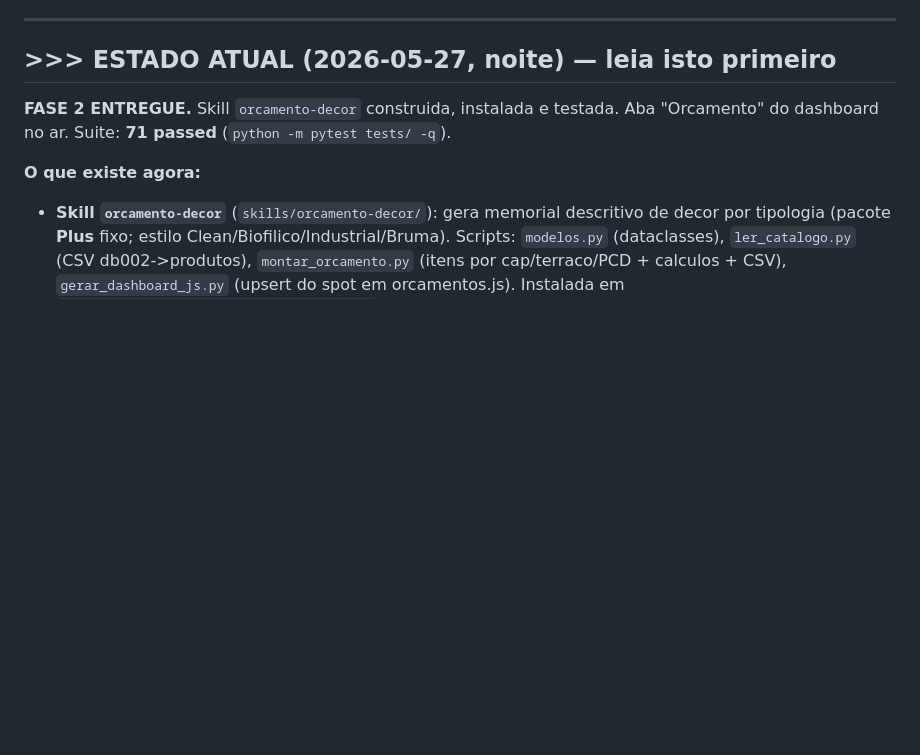
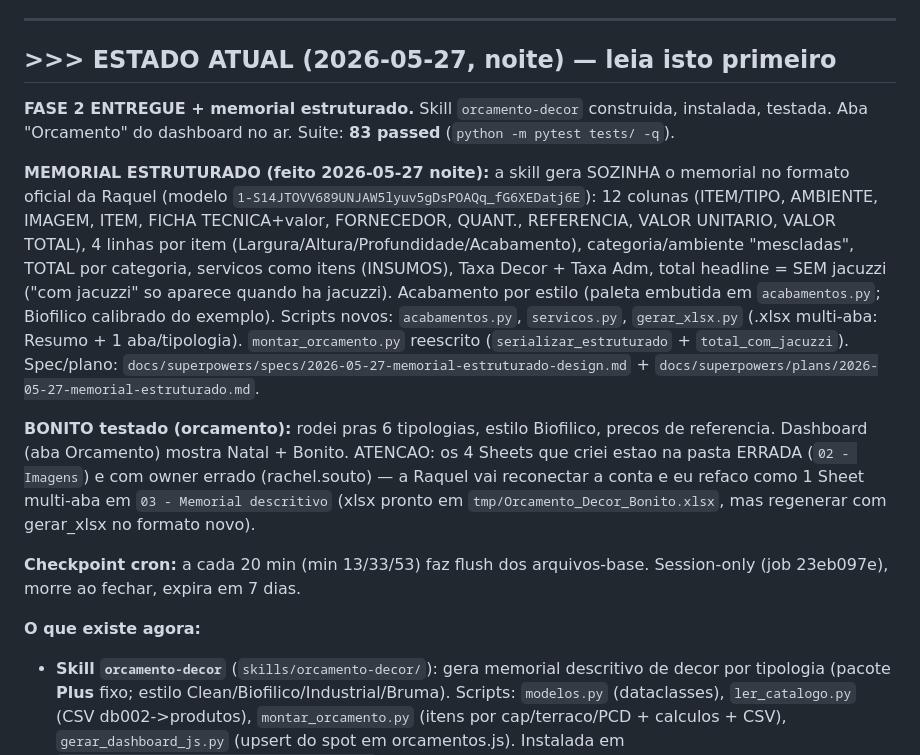
Before and after one commit to raqueltavares-commits/hackathon-investimentos, a Markdown page: memory.md, the part around the change. Rendered like a GitHub page; blank space fills up the shorter version.

Commit message:
docs(base): checkpoint - memorial estruturado feito + licoes (gerar nao copiar, conta conector, 03-Memorial)
Co-Authored-By: Claude <noreply@anthropic.com>

```diff
--- a/memory.md
+++ b/memory.md
@@ -7,7 +7,13 @@ Eu anexo automaticamente quando voce decidir algo ("vamos com X").
 
 ## >>> ESTADO ATUAL (2026-05-27, noite) — leia isto primeiro
 
-**FASE 2 ENTREGUE.** Skill `orcamento-decor` construida, instalada e testada. Aba "Orcamento" do dashboard no ar. Suite: **71 passed** (`python -m pytest tests/ -q`).
+**FASE 2 ENTREGUE + memorial estruturado.** Skill `orcamento-decor` construida, instalada, testada. Aba "Orcamento" do dashboard no ar. Suite: **83 passed** (`python -m pytest tests/ -q`).
+
+**MEMORIAL ESTRUTURADO (feito 2026-05-27 noite):** a skill gera SOZINHA o memorial no formato oficial da Raquel (modelo `1-S14JTOVV689UNJAW5lyuv5gDsPOAQq_fG6XEDatj6E`): 12 colunas (ITEM/TIPO, AMBIENTE, IMAGEM, ITEM, FICHA TECNICA+valor, FORNECEDOR, QUANT., REFERENCIA, VALOR UNITARIO, VALOR TOTAL), 4 linhas por item (Largura/Altura/Profundidade/Acabamento), categoria/ambiente "mescladas", TOTAL por categoria, servicos como itens (INSUMOS), Taxa Decor + Taxa Adm, total headline = SEM jacuzzi ("com jacuzzi" so aparece quando ha jacuzzi). Acabamento por estilo (paleta embutida em `acabamentos.py`; Biofilico calibrado do exemplo). Scripts novos: `acabamentos.py`, `servicos.py`, `gerar_xlsx.py` (.xlsx multi-aba: Resumo + 1 aba/tipologia). `montar_orcamento.py` reescrito (`serializar_estruturado` + `total_com_jacuzzi`). Spec/plano: `docs/superpowers/specs/2026-05-27-memorial-estruturado-design.md` + `docs/superpowers/plans/2026-05-27-memorial-estruturado.md`.
+
+**BONITO testado (orcamento):** rodei pras 6 tipologias, estilo Biofilico, precos de referencia. Dashboard (aba Orcamento) mostra Natal + Bonito. ATENCAO: os 4 Sheets que criei estao na pasta ERRADA (`02 - Imagens`) e com owner errado (rachel.souto) — a Raquel vai reconectar a conta e eu refaco como 1 Sheet multi-aba em `03 - Memorial descritivo` (xlsx pronto em `tmp/Orcamento_Decor_Bonito.xlsx`, mas regenerar com gerar_xlsx no formato novo).
+
+**Checkpoint cron:** a cada 20 min (min 13/33/53) faz flush dos arquivos-base. Session-only (job 23eb097e), morre ao fechar, expira em 7 dias.
 
 **O que existe agora:**
 - **Skill `orcamento-decor`** (`skills/orcamento-decor/`): gera memorial descritivo de decor por tipologia (pacote **Plus** fixo; estilo Clean/Biofilico/Industrial/Bruma). Scripts: `modelos.py` (dataclasses), `ler_catalogo.py` (CSV db002->produtos), `montar_orcamento.py` (itens por cap/terraco/PCD + calculos + CSV), `gerar_dashboard_js.py` (upsert do spot em orcamentos.js). Instalada em `~/Claude/.claude/skills/orcamento-decor/`.
```
Also changed, not shown: lessons.md (+4 -0 lines).
